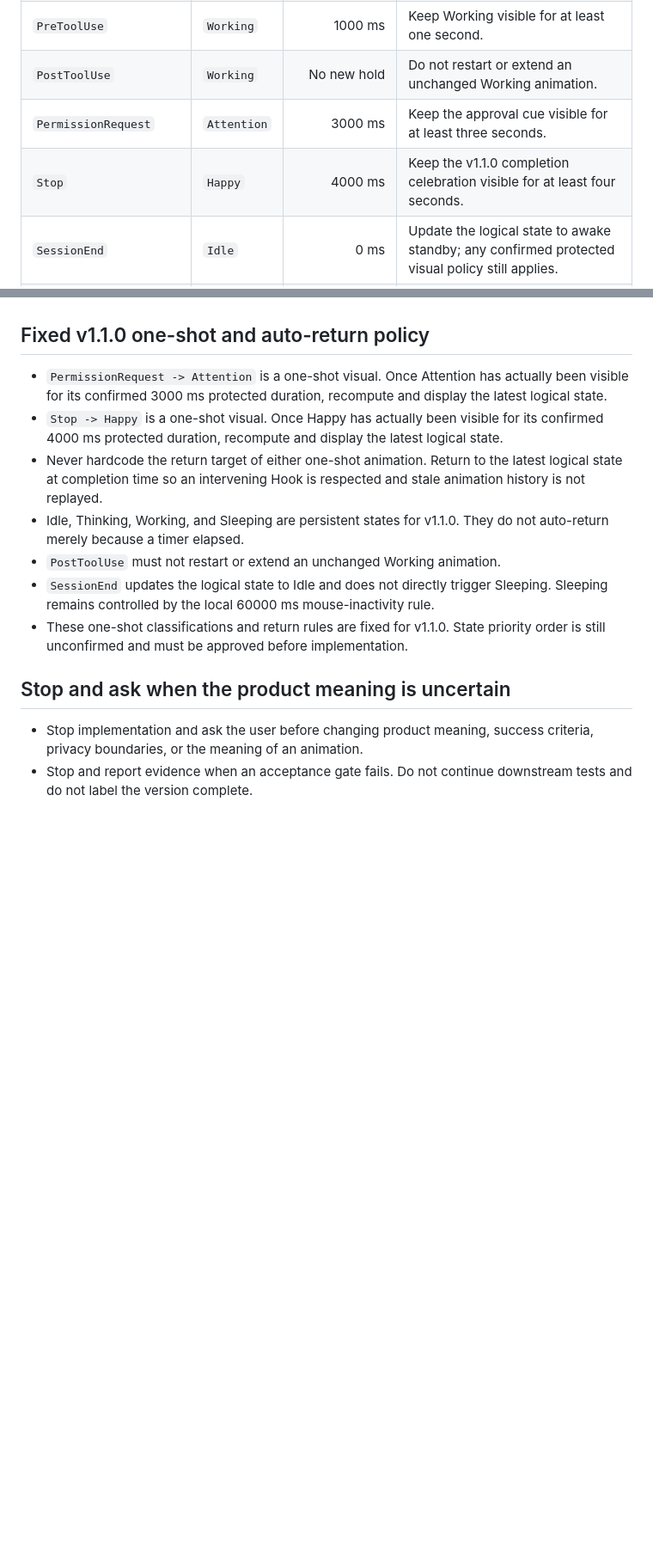
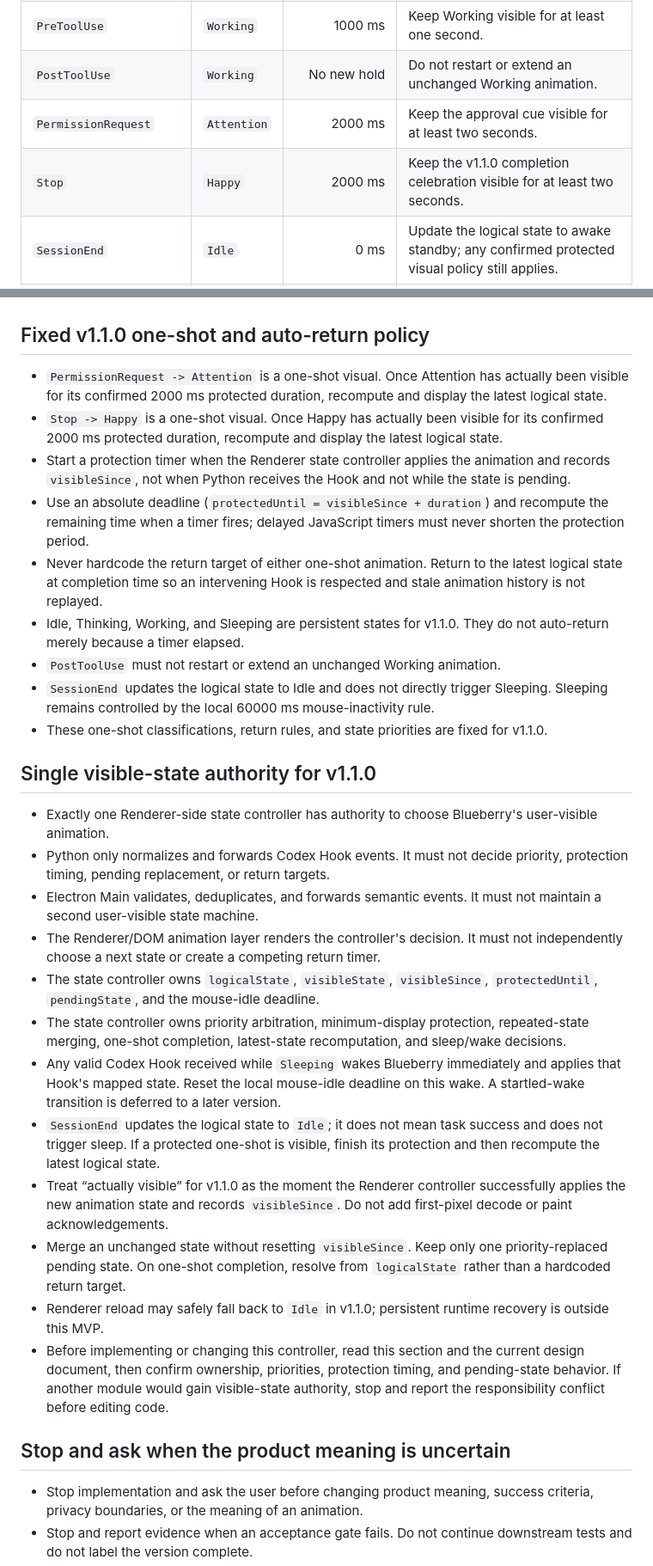
Before and after one commit to BLUEasddaaaaaaa/workbuddy-pet, a Markdown page: AGENTS.md, 2 parts joined by grey strips. Shown at 86% size. Drawn GitHub-style; blank space fills up the shorter version.

Commit message:
docs: fix Blueberry state controller rules

```diff
--- a/AGENTS.md
+++ b/AGENTS.md
@@ -40,8 +54,8 @@
 | `UserPromptSubmit` | `Thinking` | 2000 ms | Keep Thinking visible for at least two seconds. |
 | `PreToolUse` | `Working` | 1000 ms | Keep Working visible for at least one second. |
 | `PostToolUse` | `Working` | No new hold | Do not restart or extend an unchanged Working animation. |
-| `PermissionRequest` | `Attention` | 3000 ms | Keep the approval cue visible for at least three seconds. |
-| `Stop` | `Happy` | 4000 ms | Keep the v1.1.0 completion celebration visible for at least four seconds. |
+| `PermissionRequest` | `Attention` | 2000 ms | Keep the approval cue visible for at least two seconds. |
+| `Stop` | `Happy` | 2000 ms | Keep the v1.1.0 completion celebration visible for at least two seconds. |
 | `SessionEnd` | `Idle` | 0 ms | Update the logical state to awake standby; any confirmed protected visual policy still applies. |
 | Local mouse inactivity | `Sleeping` | Trigger after 60000 ms idle | Sleep is driven by mouse inactivity, not SessionEnd. |
 | Local mouse movement after sleep | `Idle` | 0 ms | Wake immediately. |
@@ -50,13 +64,30 @@
 
 ## Fixed v1.1.0 one-shot and auto-return policy
 
-- `PermissionRequest -> Attention` is a one-shot visual. Once Attention has actually been visible for its confirmed 3000 ms protected duration, recompute and display the latest logical state.
-- `Stop -> Happy` is a one-shot visual. Once Happy has actually been visible for its confirmed 4000 ms protected duration, recompute and display the latest logical state.
+- `PermissionRequest -> Attention` is a one-shot visual. Once Attention has actually been visible for its confirmed 2000 ms protected duration, recompute and display the latest logical state.
+- `Stop -> Happy` is a one-shot visual. Once Happy has actually been visible for its confirmed 2000 ms protected duration, recompute and display the latest logical state.
+- Start a protection timer when the Renderer state controller applies the animation and records `visibleSince`, not when Python receives the Hook and not while the state is pending.
+- Use an absolute deadline (`protectedUntil = visibleSince + duration`) and recompute the remaining time when a timer fires; delayed JavaScript timers must never shorten the protection period.
 - Never hardcode the return target of either one-shot animation. Return to the latest logical state at completion time so an intervening Hook is respected and stale animation history is not replayed.
 - Idle, Thinking, Working, and Sleeping are persistent states for v1.1.0. They do not auto-return merely because a timer elapsed.
 - `PostToolUse` must not restart or extend an unchanged Working animation.
 - `SessionEnd` updates the logical state to Idle and does not directly trigger Sleeping. Sleeping remains controlled by the local 60000 ms mouse-inactivity rule.
-- These one-shot classifications and return rules are fixed for v1.1.0. State priority order is still unconfirmed and must be approved before implementation.
+- These one-shot classifications, return rules, and state priorities are fixed for v1.1.0.
+
+## Single visible-state authority for v1.1.0
+
+- Exactly one Renderer-side state controller has authority to choose Blueberry's user-visible animation.
+- Python only normalizes and forwards Codex Hook events. It must not decide priority, protection timing, pending replacement, or return targets.
+- Electron Main validates, deduplicates, and forwards semantic events. It must not maintain a second user-visible state machine.
+- The Renderer/DOM animation layer renders the controller's decision. It must not independently choose a next state or create a competing return timer.
+- The state controller owns `logicalState`, `visibleState`, `visibleSince`, `protectedUntil`, `pendingState`, and the mouse-idle deadline.
+- The state controller owns priority arbitration, minimum-display protection, repeated-state merging, one-shot completion, latest-state recomputation, and sleep/wake decisions.
+- Any valid Codex Hook received while `Sleeping` wakes Blueberry immediately and applies that Hook's mapped state. Reset the local mouse-idle deadline on this wake. A startled-wake transition is deferred to a later version.
+- `SessionEnd` updates the logical state to `Idle`; it does not mean task success and does not trigger sleep. If a protected one-shot is visible, finish its protection and then recompute the latest logical state.
+- Treat “actually visible” for v1.1.0 as the moment the Renderer controller successfully applies the new animation state and records `visibleSince`. Do not add first-pixel decode or paint acknowledgements.
+- Merge an unchanged state without resetting `visibleSince`. Keep only one priority-replaced pending state. On one-shot completion, resolve from `logicalState` rather than a hardcoded return target.
+- Renderer reload may safely fall back to `Idle` in v1.1.0; persistent runtime recovery is outside this MVP.
+- Before implementing or changing this controller, read this section and the current design document, then confirm ownership, priorities, protection timing, and pending-state behavior. If another module would gain visible-state authority, stop and report the responsibility conflict before editing code.
 
 ## Stop and ask when the product meaning is uncertain
 
```
Also changed, not shown: other parts of AGENTS.md (+14 -0 lines), docs/context.md (+9 -0 lines), 1 other file.
